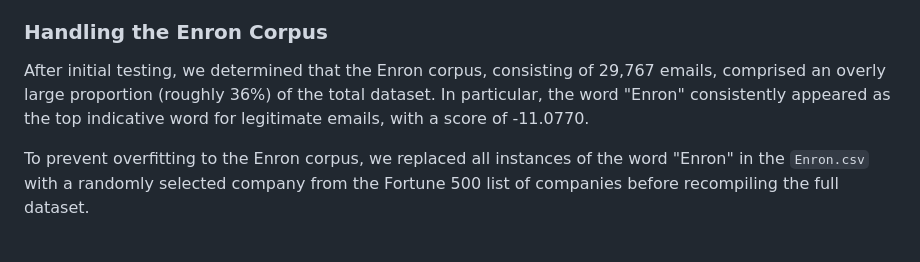
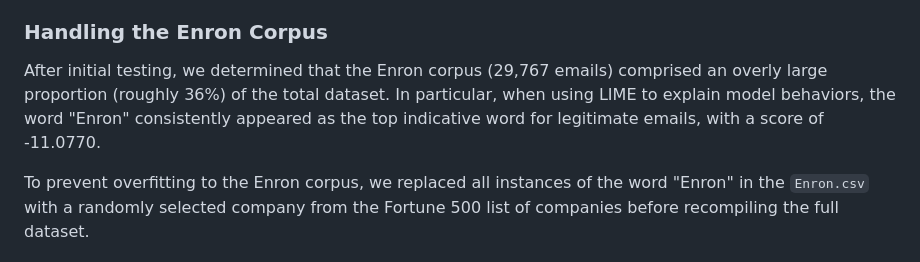
Before and after one commit to thomasha1310/rise-phishing-detection, a Markdown page: README.md, the part around the change. Drawn GitHub-style.

```diff
--- a/README.md
+++ b/README.md
@@ -62,7 +62,7 @@ All duplicate rows and rows with missing values were removed, and the dataset wa
 
 ### Handling the Enron Corpus
 
-After initial testing, we determined that the Enron corpus, consisting of 29,767 emails, comprised an overly large proportion (roughly 36%) of the total dataset. In particular, the word "Enron" consistently appeared as the top indicative word for legitimate emails, with a score of -11.0770.
+After initial testing, we determined that the Enron corpus (29,767 emails) comprised an overly large proportion (roughly 36%) of the total dataset. In particular, when using LIME to explain model behaviors, the word "Enron" consistently appeared as the top indicative word for legitimate emails, with a score of -11.0770.
 
 To prevent overfitting to the Enron corpus, we replaced all instances of the word "Enron" in the `Enron.csv` with a randomly selected company from the Fortune 500 list of companies before recompiling the full dataset.
 
```
